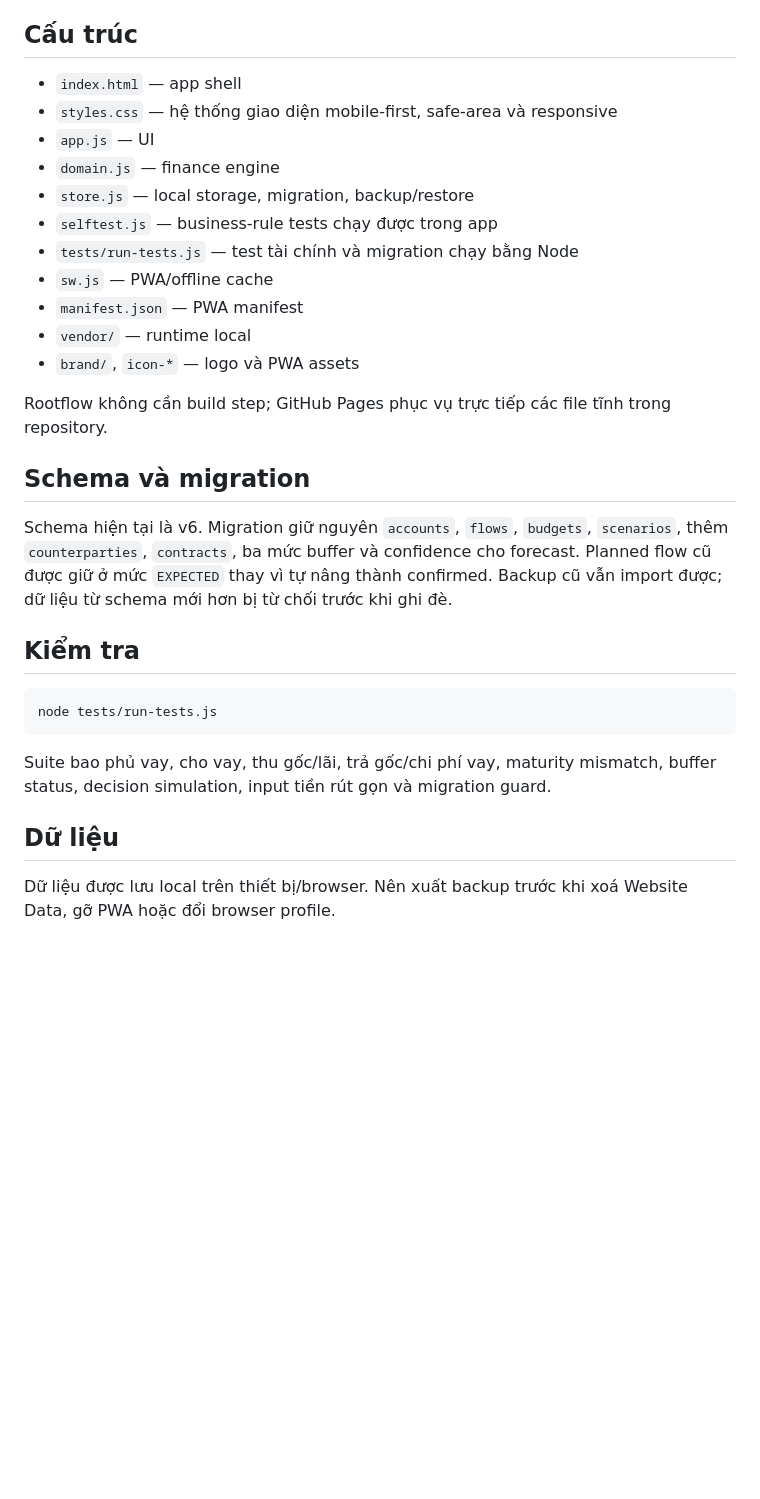
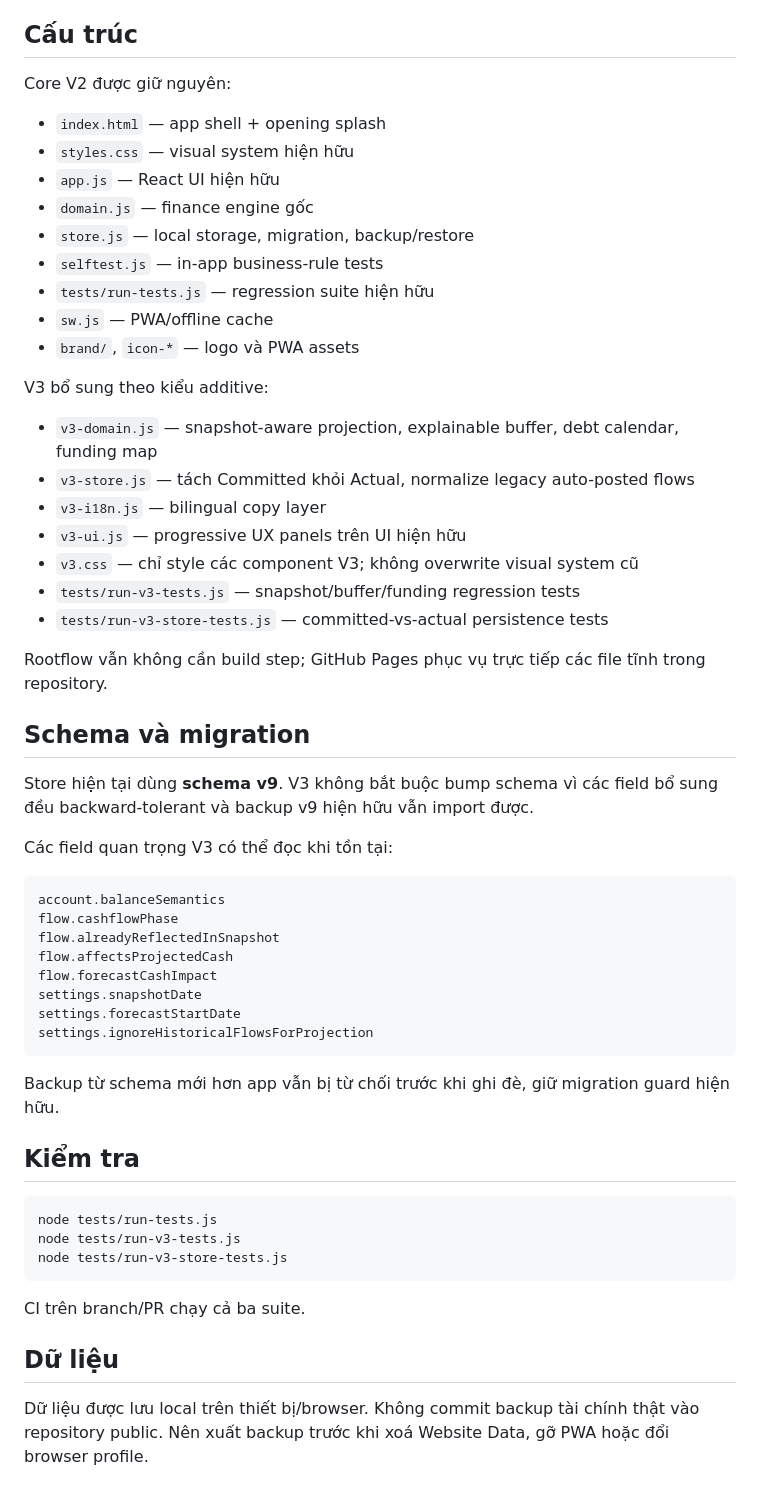
Before and after one commit to derekdaydoi/Rootflow, a Markdown page: README.md, the part around one of its changes. Drawn GitHub-style; blank space fills up the shorter version.

````diff
--- a/README.md
+++ b/README.md
@@ -24,32 +55,59 @@ Rootflow là personal treasury system chạy local-first trên trình duyệt/PW
 
 ## Cấu trúc
 
-- `index.html` — app shell
-- `styles.css` — hệ thống giao diện mobile-first, safe-area và responsive
-- `app.js` — UI
-- `domain.js` — finance engine
+Core V2 được giữ nguyên:
+
+- `index.html` — app shell + opening splash
+- `styles.css` — visual system hiện hữu
+- `app.js` — React UI hiện hữu
+- `domain.js` — finance engine gốc
 - `store.js` — local storage, migration, backup/restore
-- `selftest.js` — business-rule tests chạy được trong app
-- `tests/run-tests.js` — test tài chính và migration chạy bằng Node
+- `selftest.js` — in-app business-rule tests
+- `tests/run-tests.js` — regression suite hiện hữu
 - `sw.js` — PWA/offline cache
-- `manifest.json` — PWA manifest
-- `vendor/` — runtime local
 - `brand/`, `icon-*` — logo và PWA assets
 
-Rootflow không cần build step; GitHub Pages phục vụ trực tiếp các file tĩnh trong repository.
+V3 bổ sung theo kiểu additive:
+
+- `v3-domain.js` — snapshot-aware projection, explainable buffer, debt calendar, funding map
+- `v3-store.js` — tách Committed khỏi Actual, normalize legacy auto-posted flows
+- `v3-i18n.js` — bilingual copy layer
+- `v3-ui.js` — progressive UX panels trên UI hiện hữu
+- `v3.css` — chỉ style các component V3; không overwrite visual system cũ
+- `tests/run-v3-tests.js` — snapshot/buffer/funding regression tests
+- `tests/run-v3-store-tests.js` — committed-vs-actual persistence tests
+
+Rootflow vẫn không cần build step; GitHub Pages phục vụ trực tiếp các file tĩnh trong repository.
 
 ## Schema và migration
 
-Schema hiện tại là v6. Migration giữ nguyên `accounts`, `flows`, `budgets`, `scenarios`, thêm `counterparties`, `contracts`, ba mức buffer và confidence cho forecast. Planned flow cũ được giữ ở mức `EXPECTED` thay vì tự nâng thành confirmed. Backup cũ vẫn import được; dữ liệu từ schema mới hơn bị từ chối trước khi ghi đè.
+Store hiện tại dùng **schema v9**. V3 không bắt buộc bump schema vì các field bổ sung đều backward-tolerant và backup v9 hiện hữu vẫn import được.
+
+Các field quan trọng V3 có thể đọc khi tồn tại:
+
+```text
+account.balanceSemantics
+flow.cashflowPhase
+flow.alreadyReflectedInSnapshot
+flow.affectsProjectedCash
+flow.forecastCashImpact
+settings.snapshotDate
+settings.forecastStartDate
+settings.ignoreHistoricalFlowsForProjection
+```
+
+Backup từ schema mới hơn app vẫn bị từ chối trước khi ghi đè, giữ migration guard hiện hữu.
 
 ## Kiểm tra
 
 ```sh
 node tests/run-tests.js
+node tests/run-v3-tests.js
+node tests/run-v3-store-tests.js
 ```
 
-Suite bao phủ vay, cho vay, thu gốc/lãi, trả gốc/chi phí vay, maturity mismatch, buffer status, decision simulation, input tiền rút gọn và migration guard.
+CI trên branch/PR chạy cả ba suite.
 
 ## Dữ liệu
 
-Dữ liệu được lưu local trên thiết bị/browser. Nên xuất backup trước khi xoá Website Data, gỡ PWA hoặc đổi browser profile.
+Dữ liệu được lưu local trên thiết bị/browser. Không commit backup tài chính thật vào repository public. Nên xuất backup trước khi xoá Website Data, gỡ PWA hoặc đổi browser profile.
````
Also changed, not shown: other parts of README.md (+45 -14 lines).
